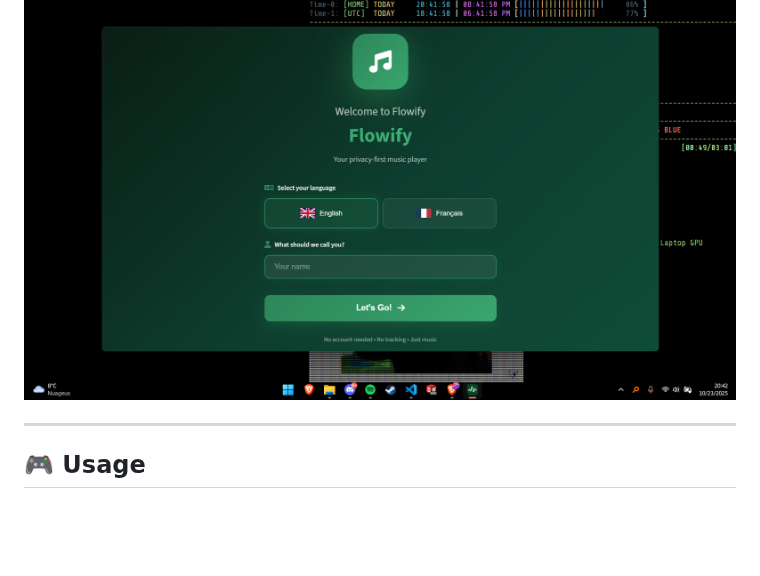
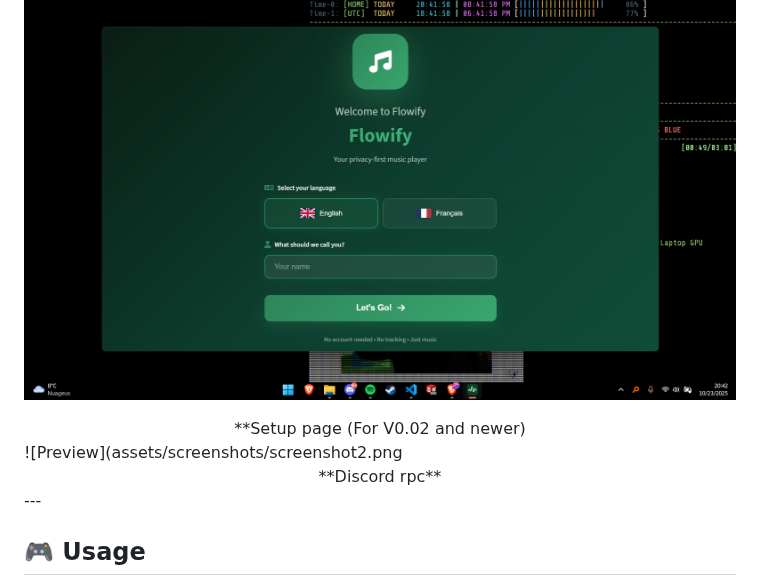
Before and after one commit to naplon74/flowify-music-player, a Markdown page: README.md, the part around the change. Drawn GitHub-style; blank space fills up the shorter version.

```diff
--- a/README.md
+++ b/README.md
@@ -50,7 +50,13 @@
 ## 📸 Screenshots
 
 ![Preview](assets/screenshots/screenshot1.png)
-
+<div align="center">
+**Setup page (For V0.02 and newer)
+</div>
+![Preview](assets/screenshots/screenshot2.png
+<div align="center">
+**Discord rpc**
+</div>
 ---
 
 ## 🎮 Usage
```
